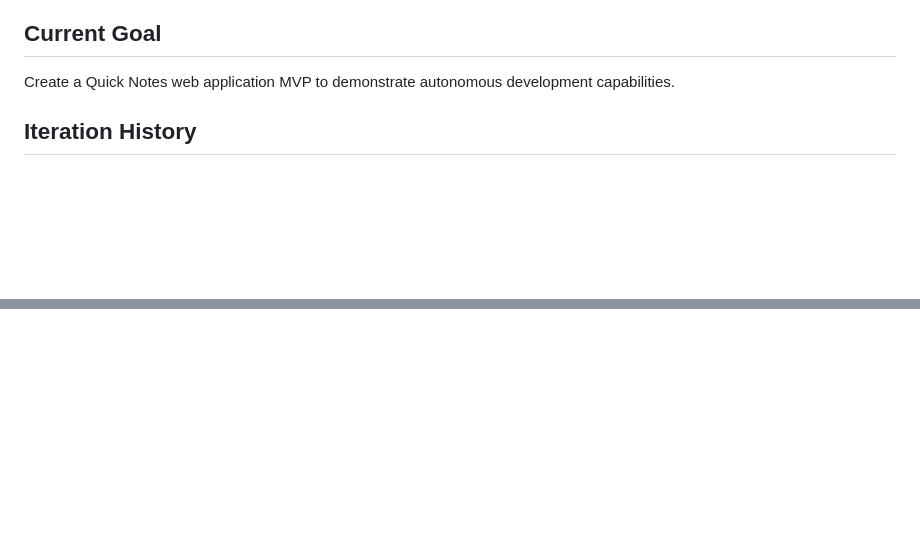
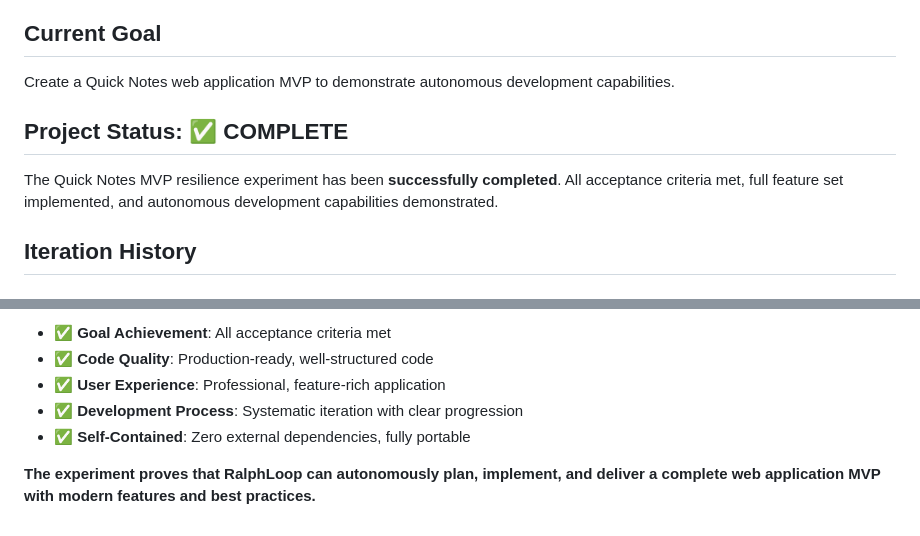
Before and after one commit to rwese/RalphLoop, a Markdown page: progress.md, 2 parts joined by grey strips. Rendered like a GitHub page; blank space fills up the shorter version.

```diff
--- a/progress.md
+++ b/progress.md
@@ -3,6 +3,10 @@
 ## Current Goal
 
 Create a Quick Notes web application MVP to demonstrate autonomous development capabilities.
+
+## Project Status: ✅ COMPLETE
+
+The Quick Notes MVP resilience experiment has been **successfully completed**. All acceptance criteria met, full feature set implemented, and autonomous development capabilities demonstrated.
 
 ## Iteration History
 
@@ -311,0 +379,7 @@ Create a Quick Notes web application MVP to demonstrate autonomous development c
+- ✅ **Goal Achievement**: All acceptance criteria met
+- ✅ **Code Quality**: Production-ready, well-structured code
+- ✅ **User Experience**: Professional, feature-rich application
+- ✅ **Development Process**: Systematic iteration with clear progression
+- ✅ **Self-Contained**: Zero external dependencies, fully portable
+
+**The experiment proves that RalphLoop can autonomously plan, implement, and deliver a complete web application MVP with modern features and best practices.**
```
Also changed, not shown: other parts of progress.md (+63 -0 lines).
